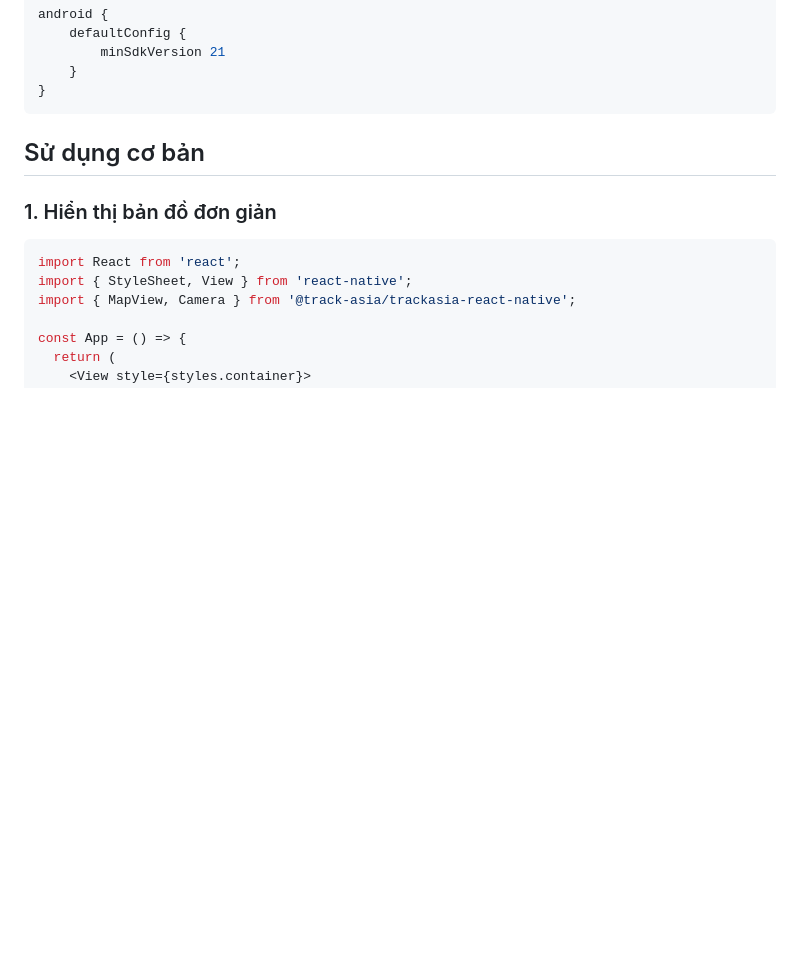
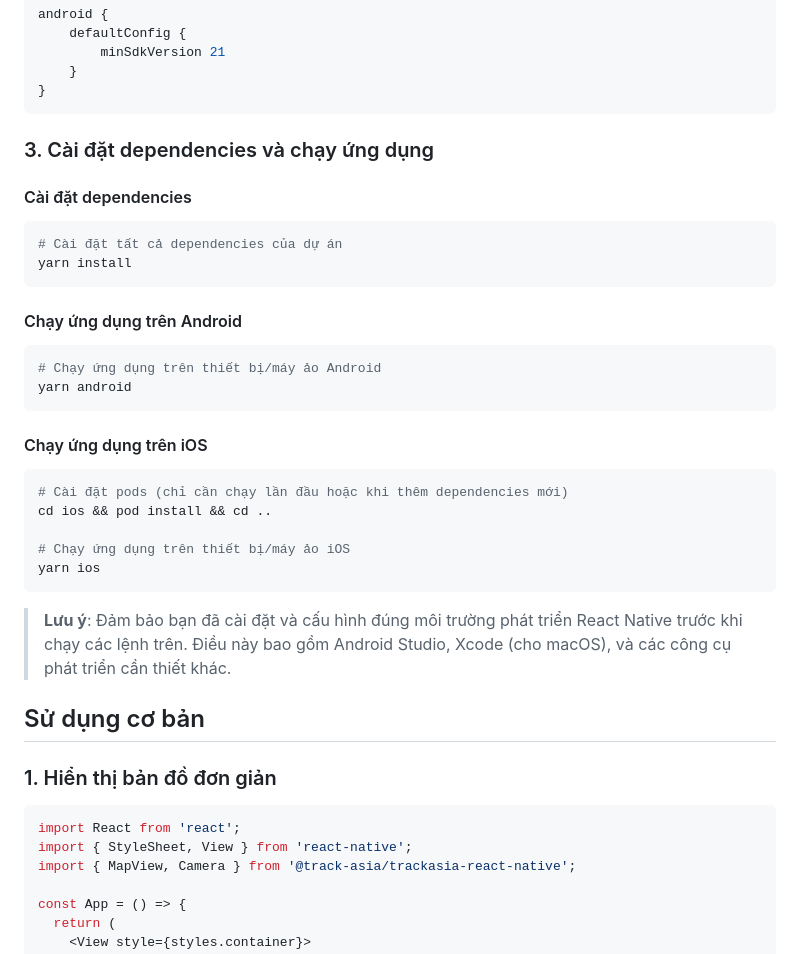
Before and after one commit to track-asia/trackasia-reactnative-document, a Markdown page: example/README.md, the part around the change. GitHub-like rendering; blank space fills up the shorter version.

````diff
--- a/example/README.md
+++ b/example/README.md
@@ -84,6 +84,31 @@ android {
     }
 }
 ```
+
+### 3. Cài đặt dependencies và chạy ứng dụng
+
+#### Cài đặt dependencies
+```bash
+# Cài đặt tất cả dependencies của dự án
+yarn install
+```
+
+#### Chạy ứng dụng trên Android
+```bash
+# Chạy ứng dụng trên thiết bị/máy ảo Android
+yarn android
+```
+
+#### Chạy ứng dụng trên iOS
+```bash
+# Cài đặt pods (chỉ cần chạy lần đầu hoặc khi thêm dependencies mới)
+cd ios && pod install && cd ..
+
+# Chạy ứng dụng trên thiết bị/máy ảo iOS
+yarn ios
+```
+
+> **Lưu ý**: Đảm bảo bạn đã cài đặt và cấu hình đúng môi trường phát triển React Native trước khi chạy các lệnh trên. Điều này bao gồm Android Studio, Xcode (cho macOS), và các công cụ phát triển cần thiết khác.
 
 ## Sử dụng cơ bản
 
````
Also changed, not shown: README.md (+25 -0 lines).
